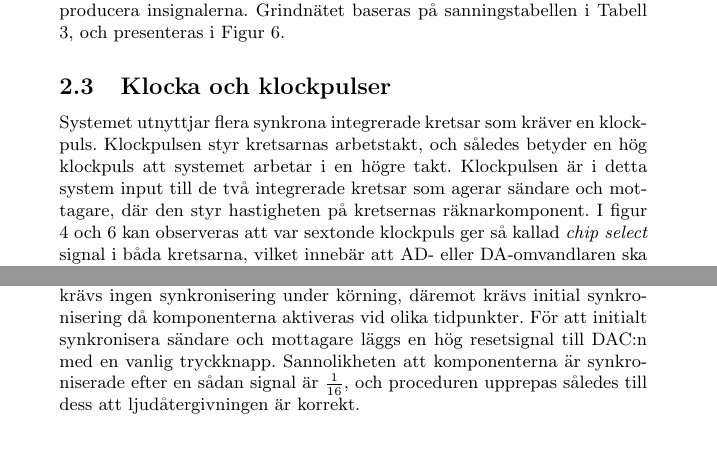
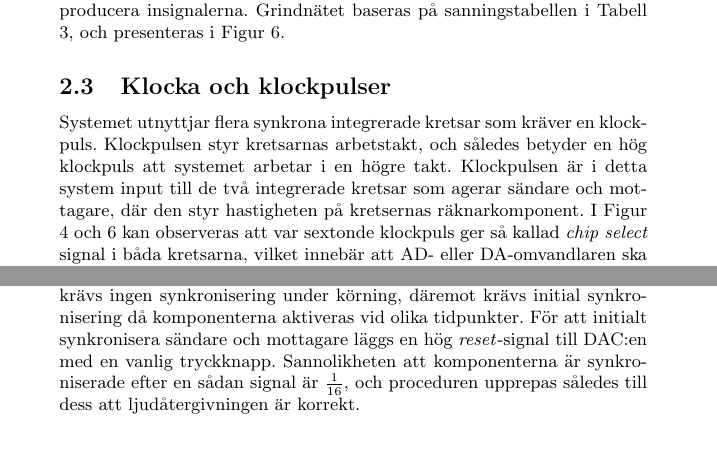
Before and after one commit to bjoernaf/dte_rapport, a LaTeX document (project_report_forsberg_lundgren_sharyari.tex): two parts of pages 5 and 6 of 9, joined at a grey line, cut so that both start at the same text. Compiled offline with pdfLaTeX.

Commit message:
Fixed some small problems.

```diff
--- a/project_report_forsberg_lundgren_sharyari.tex
+++ b/project_report_forsberg_lundgren_sharyari.tex
@@ -343,7 +343,7 @@ Systemet utnyttjar flera synkrona integrerade kretsar som kräver en
 klockpuls. Klockpulsen styr kretsarnas arbetstakt, och således betyder en hög
 klockpuls att systemet arbetar i en högre takt. Klockpulsen är i detta system
 input till de två integrerade kretsar som agerar sändare och mottagare, där den
-styr hastigheten på kretsernas räknarkomponent. I figur \ref{fig:adccircuit} och
+styr hastigheten på kretsernas räknarkomponent. I Figur \ref{fig:adccircuit} och
 \ref{fig:daccircuit} kan observeras att var sextonde klockpuls ger så kallad
 \textit{chip select} signal i båda kretsarna, vilket innebär att AD- eller
 DA-omvandlaren ska börja sampla ett nytt värde. Detta i sin tur innebär att
@@ -374,7 +374,7 @@ Det implementerade systemet klarar av att relativt störningsfritt överföra
 ljudsignaler mellan sändare och mottagare. Då en gemensam klocka används
 krävs ingen synkronisering under körning, däremot krävs initial synkronisering
 då komponenterna aktiveras vid olika tidpunkter. För att initialt
-synkronisera sändare och mottagare läggs en hög resetsignal till DAC:n
+synkronisera sändare och mottagare läggs en hög \emph{reset}-signal till DAC:en
 med en vanlig tryckknapp. Sannolikheten att komponenterna är synkroniserade
 efter en sådan signal är $\frac{1}{16}$, och proceduren upprepas således
 till dess att ljudåtergivningen är korrekt.
```
